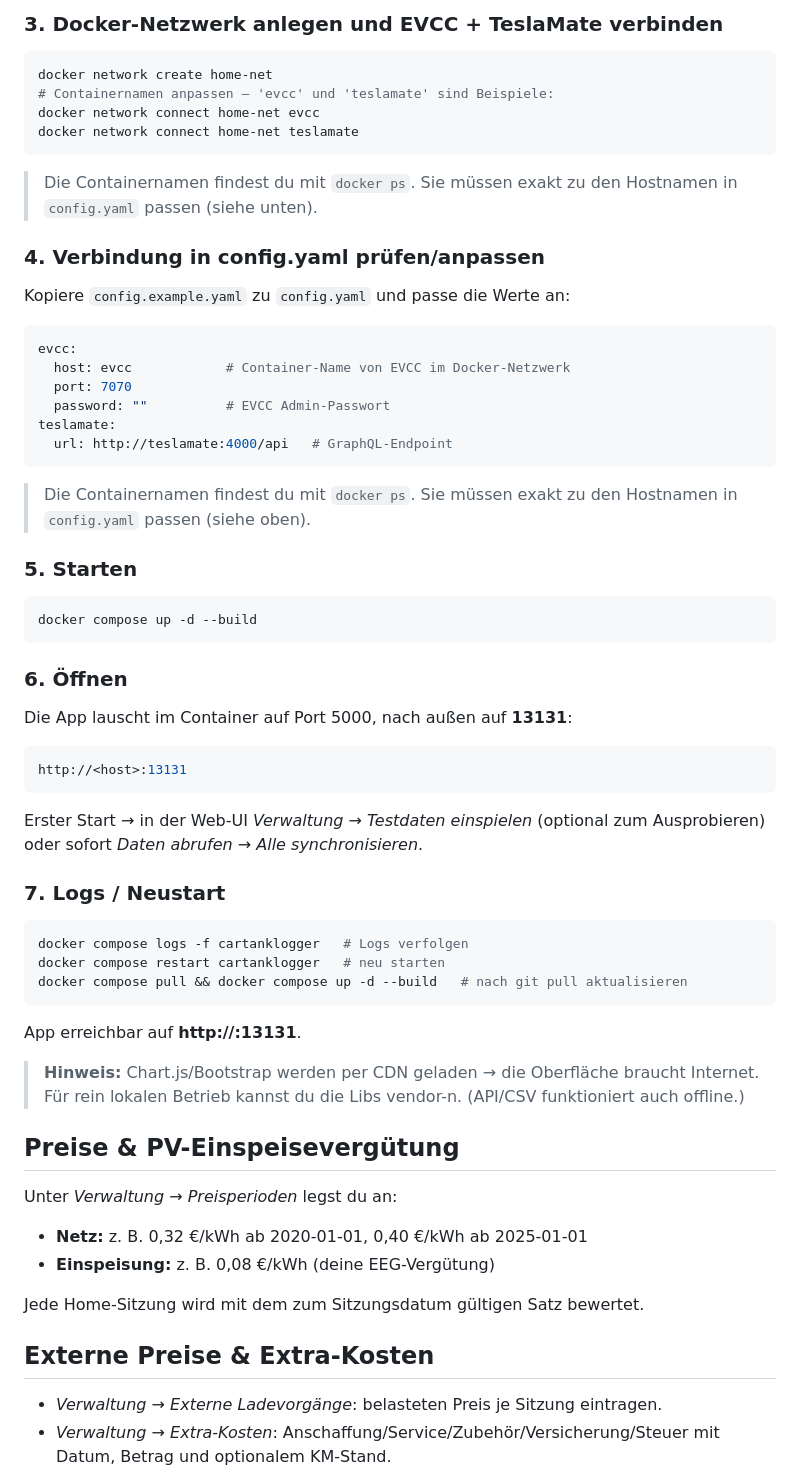
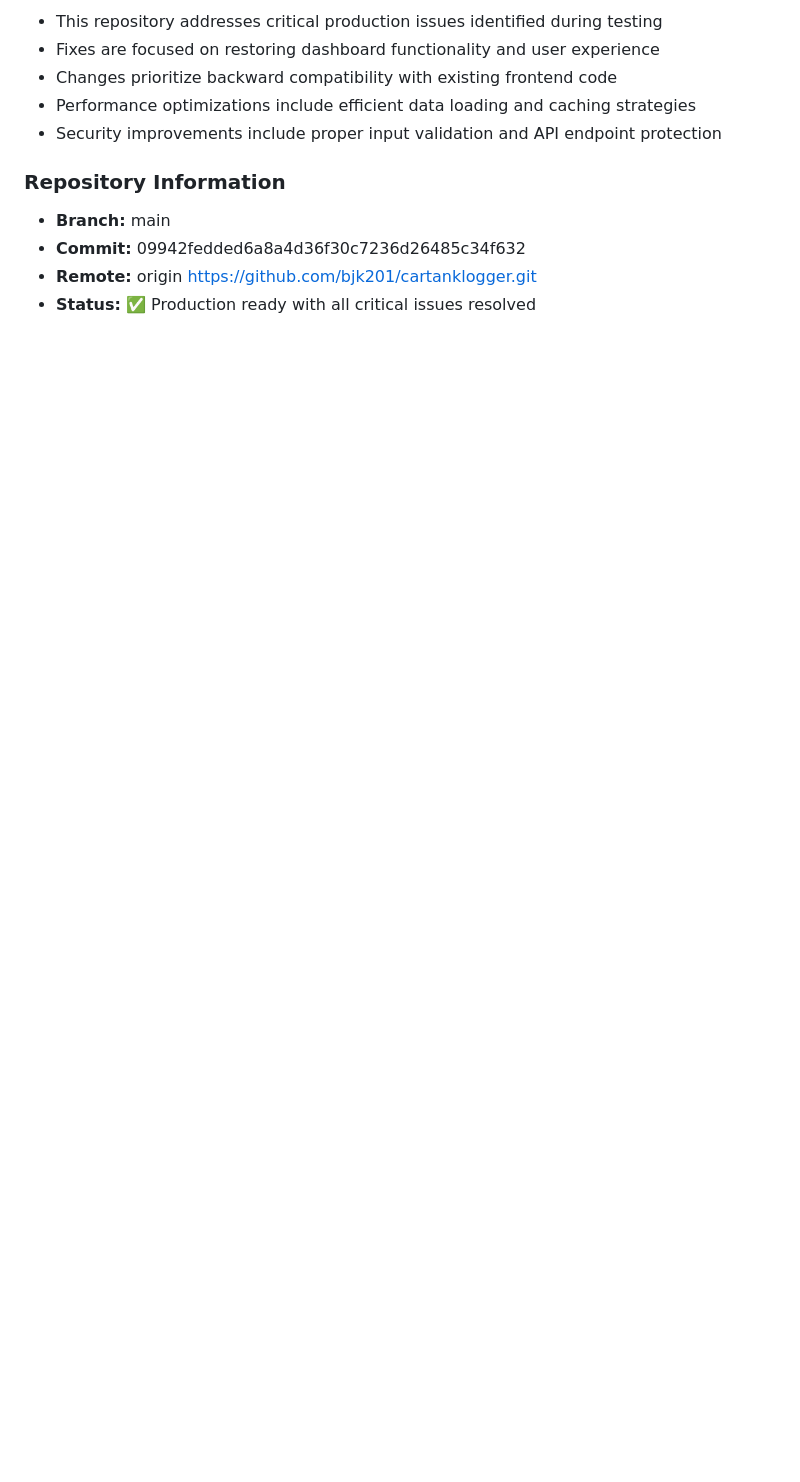
Before and after one commit to bjk201/cartanklogger, a Markdown page: README.md, the part around one of its changes. GitHub-like rendering; blank space fills up the shorter version.

````diff
--- a/README.md
+++ b/README.md
@@ -79,74 +128,14 @@ cd cartanklogger
 
-### 3. Docker-Netzwerk anlegen und EVCC + TeslaMate verbinden
+- This repository addresses critical production issues identified during testing
+- Fixes are focused on restoring dashboard functionality and user experience
+- Changes prioritize backward compatibility with existing frontend code
+- Performance optimizations include efficient data loading and caching strategies
+- Security improvements include proper input validation and API endpoint protection
 
-```bash
-docker network create home-net
-# Containernamen anpassen – 'evcc' und 'teslamate' sind Beispiele:
-docker network connect home-net evcc
-docker network connect home-net teslamate
-```
+### Repository Information
 
-> Die Containernamen findest du mit `docker ps`. Sie müssen exakt zu den
-> Hostnamen in `config.yaml` passen (siehe unten).
+- **Branch:** main
+- **Commit:** 09942fedded6a8a4d36f30c7236d26485c34f632
+- **Remote:** origin https://github.com/bjk201/cartanklogger.git
+- **Status:** ✅ Production ready with all critical issues resolved
 
-### 4. Verbindung in config.yaml prüfen/anpassen
-
-Kopiere `config.example.yaml` zu `config.yaml` und passe die Werte an:
-
-```yaml
-evcc:
-  host: evcc            # Container-Name von EVCC im Docker-Netzwerk
-  port: 7070
-  password: ""          # EVCC Admin-Passwort
-teslamate:
-  url: http://teslamate:4000/api   # GraphQL-Endpoint
-```
-
-> Die Containernamen findest du mit `docker ps`. Sie müssen exakt zu den
-> Hostnamen in `config.yaml` passen (siehe oben).
-
-### 5. Starten
-
-```bash
-docker compose up -d --build
-```
-
-### 6. Öffnen
-
-Die App lauscht im Container auf Port 5000, nach außen auf **13131**:
-
-```bash
-http://<host>:13131
-```
-
-Erster Start → in der Web-UI *Verwaltung → Testdaten einspielen* (optional zum
-Ausprobieren) oder sofort *Daten abrufen → Alle synchronisieren*.
-
-### 7. Logs / Neustart
-
-```bash
-docker compose logs -f cartanklogger   # Logs verfolgen
-docker compose restart cartanklogger   # neu starten
-docker compose pull && docker compose up -d --build   # nach git pull aktualisieren
-```
-
-App erreichbar auf **http://<host>:13131**.
-
-> **Hinweis:** Chart.js/Bootstrap werden per CDN geladen → die Oberfläche
-> braucht Internet. Für rein lokalen Betrieb kannst du die Libs vendor-n.
-> (API/CSV funktioniert auch offline.)
-
-## Preise & PV-Einspeisevergütung
-
-Unter *Verwaltung → Preisperioden* legst du an:
-- **Netz:** z. B. 0,32 €/kWh ab 2020-01-01, 0,40 €/kWh ab 2025-01-01
-- **Einspeisung:** z. B. 0,08 €/kWh (deine EEG-Vergütung)
-
-Jede Home-Sitzung wird mit dem zum Sitzungsdatum gültigen Satz bewertet.
-
-## Externe Preise & Extra-Kosten
-
-- *Verwaltung → Externe Ladevorgänge*: belasteten Preis je Sitzung eintragen.
-- *Verwaltung → Extra-Kosten*: Anschaffung/Service/Zubehör/Versicherung/Steuer
-  mit Datum, Betrag und optionalem KM-Stand.
-
````
Also changed, not shown: other parts of README.md (+112 -115 lines).
